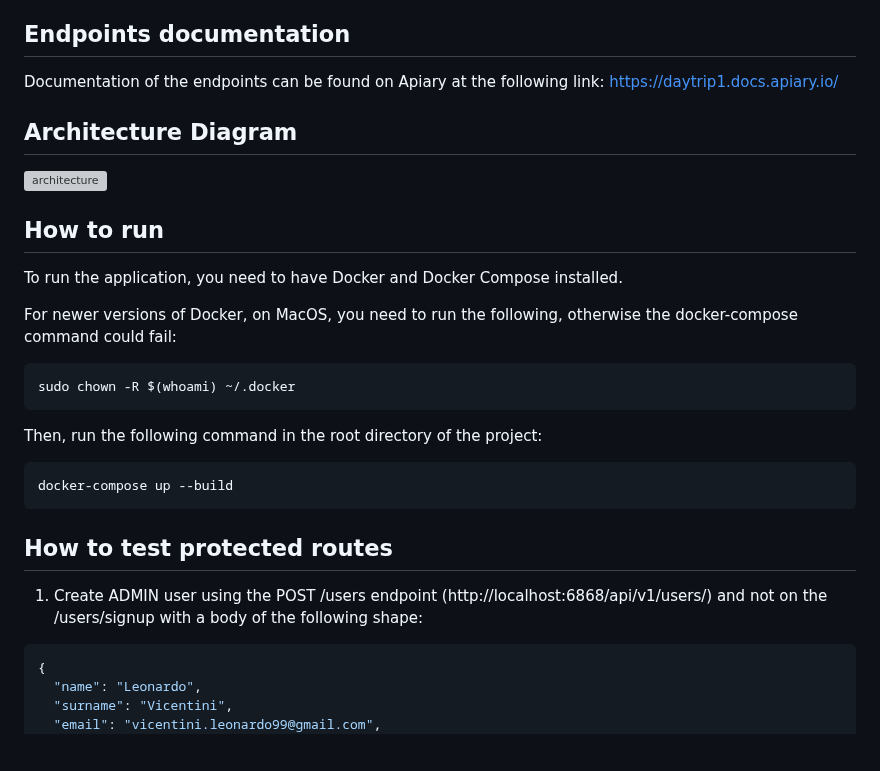
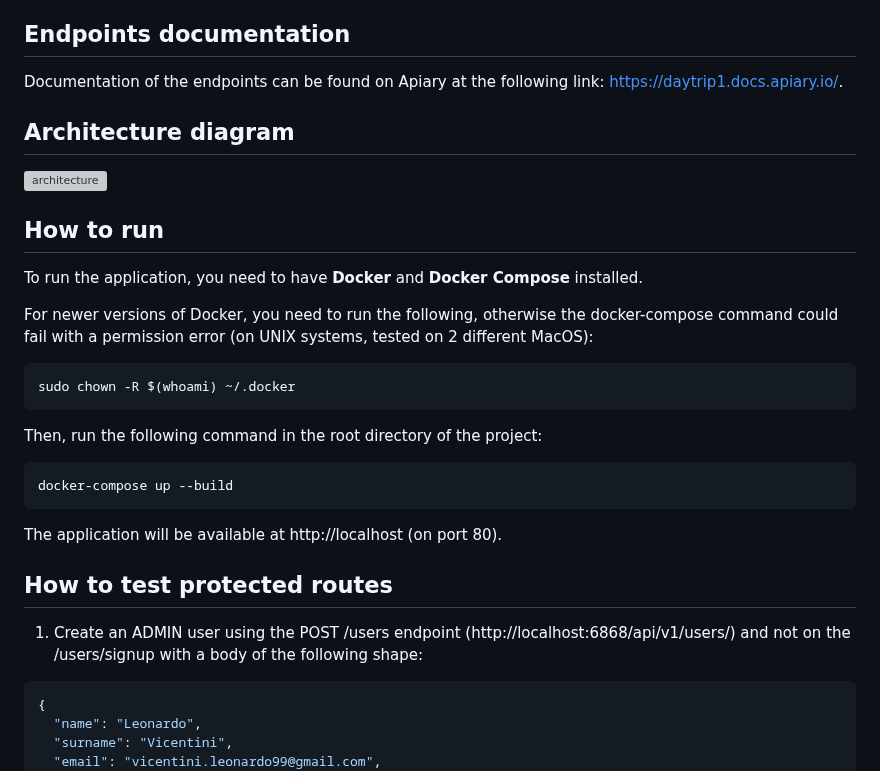
Before and after one commit to vicentinileonardo/daytrip, a Markdown page: README.md, the part around one of its changes. GitHub-like rendering; blank space fills up the shorter version; grey boxes are pictures that could not be loaded.

````diff
--- a/README.md
+++ b/README.md
@@ -5,17 +5,18 @@ This project aims to create a web application that suggests daytrip destinations
 
 ## Endpoints documentation
 
-Documentation of the endpoints can be found on Apiary at the following link: https://daytrip1.docs.apiary.io/
+Documentation of the endpoints can be found on Apiary at the following link: https://daytrip1.docs.apiary.io/.
 
-## Architecture Diagram
+## Architecture diagram
 
 <img src="chart/daytrip_400.png" alt="architecture"/>
 
 ## How to run
 
-To run the application, you need to have Docker and Docker Compose installed.
+To run the application, you need to have **Docker** and **Docker Compose** installed.
 
-For newer versions of Docker, on MacOS, you need to run the following, otherwise the docker-compose command could fail:
+For newer versions of Docker, you need to run the following, otherwise the docker-compose command could fail with a permission error (on UNIX systems, tested on 2 different MacOS):
+
 ```bash
 sudo chown -R $(whoami) ~/.docker
 ```
@@ -26,9 +27,12 @@ Then, run the following command in the root directory of the project:
 docker-compose up --build
 ```
 
+The application will be available at http://localhost (on port 80).
+
 ## How to test protected routes
 
-1. Create ADMIN user using the POST /users endpoint (http://localhost:6868/api/v1/users/) and not on the /users/signup with a body of the following shape:
+1. Create an ADMIN user using the POST /users endpoint (http://localhost:6868/api/v1/users/) and not on the /users/signup with a body of the following shape:
+
 ```json
 {
   "name": "Leonardo",
````
Also changed, not shown: other parts of README.md (+2 -1 lines).
